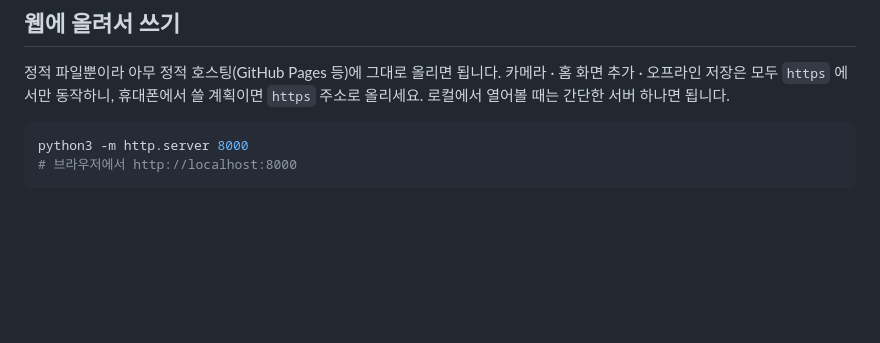
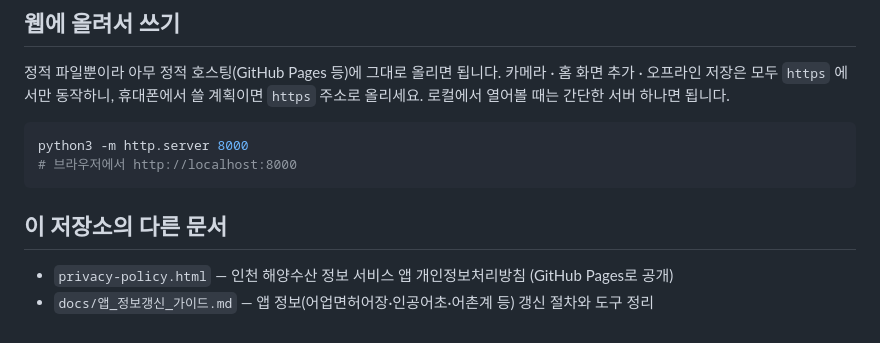
Before and after one commit to g001485-rgb/incheon-fisheries-privacy, a Markdown page: README.md, the part around the change. Rendered like a GitHub page; blank space fills up the shorter version.

````diff
--- a/README.md
+++ b/README.md
@@ -88,3 +88,8 @@ sample/sample-worksheet.jpg  예시 작업일지 사진
 python3 -m http.server 8000
 # 브라우저에서 http://localhost:8000
 ```
+
+## 이 저장소의 다른 문서
+
+- `privacy-policy.html` — 인천 해양수산 정보 서비스 앱 개인정보처리방침 (GitHub Pages로 공개)
+- `docs/앱_정보갱신_가이드.md` — 앱 정보(어업면허어장·인공어초·어촌계 등) 갱신 절차와 도구 정리
````
Also changed, not shown: docs/앱_정보갱신_가이드.md (added, +458 -0 lines).
